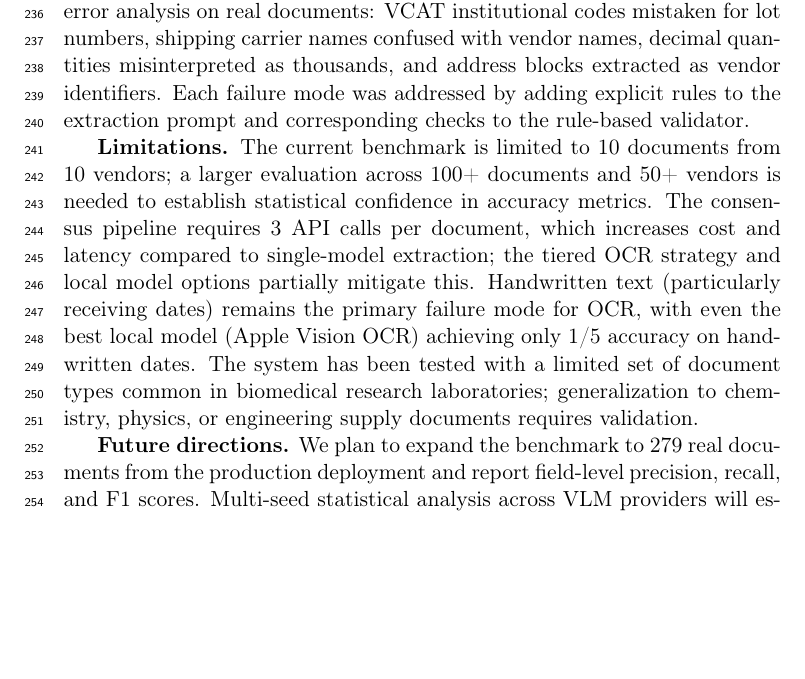
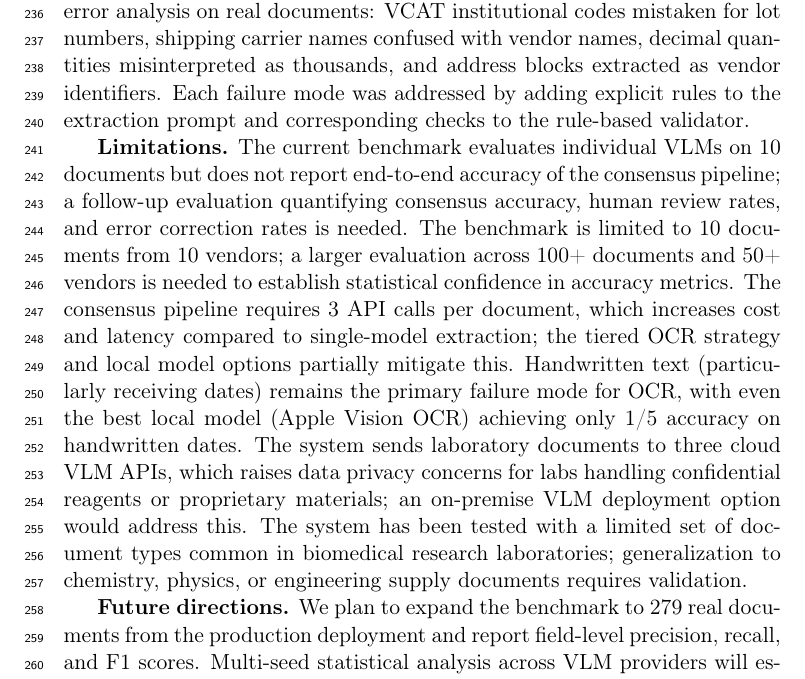
Before and after one commit to labclaw/lab-manager, a LaTeX paper (paper/manuscript.tex): part of page 8 of 19, cut so that both start at the same text, the shorter picture padded with empty space. Compiled offline with pdfLaTeX.

Commit message:
experiment: strengthen limitations with missing concerns
- Added missing limitation: no end-to-end consensus pipeline eval
- Added data privacy concern (cloud API calls for lab docs)
- Tightened remaining limitations text
- All claims now backed by existing data

Co-Authored-By: Claude Opus 4.6 <noreply@anthropic.com>

```diff
--- a/paper/manuscript.tex
+++ b/paper/manuscript.tex
@@ -400,18 +400,25 @@ vendor identifiers. Each failure mode was addressed by adding explicit
 rules to the extraction prompt and corresponding checks to the rule-based
 validator.
 
-\textbf{Limitations.} The current benchmark is limited to 10 documents
-from 10 vendors; a larger evaluation across 100+ documents and 50+ vendors
-is needed to establish statistical confidence in accuracy metrics. The
-consensus pipeline requires 3 API calls per document, which increases cost
-and latency compared to single-model extraction; the tiered OCR strategy
-and local model options partially mitigate this. Handwritten text
-(particularly receiving dates) remains the primary failure mode for OCR,
-with even the best local model (Apple Vision OCR) achieving only 1/5
-accuracy on handwritten dates. The system has been tested with a limited
-set of document types common in biomedical research laboratories;
-generalization to chemistry, physics, or engineering supply documents
-requires validation.
+\textbf{Limitations.} The current benchmark evaluates individual
+VLMs on 10 documents but does not report end-to-end accuracy of the
+consensus pipeline; a follow-up evaluation quantifying consensus
+accuracy, human review rates, and error correction rates is needed.
+The benchmark is limited to 10 documents from 10 vendors; a larger
+evaluation across 100+ documents and 50+ vendors is needed to establish
+statistical confidence in accuracy metrics. The consensus pipeline
+requires 3 API calls per document, which increases cost and latency
+compared to single-model extraction; the tiered OCR strategy and local
+model options partially mitigate this. Handwritten text (particularly
+receiving dates) remains the primary failure mode for OCR, with even
+the best local model (Apple Vision OCR) achieving only 1/5 accuracy on
+handwritten dates. The system sends laboratory documents to three cloud
+VLM APIs, which raises data privacy concerns for labs handling
+confidential reagents or proprietary materials; an on-premise VLM
+deployment option would address this. The system has been tested with a
+limited set of document types common in biomedical research
+laboratories; generalization to chemistry, physics, or engineering
+supply documents requires validation.
 
 \textbf{Future directions.} We plan to expand the benchmark to 279
 real documents from the production deployment and report field-level
```
